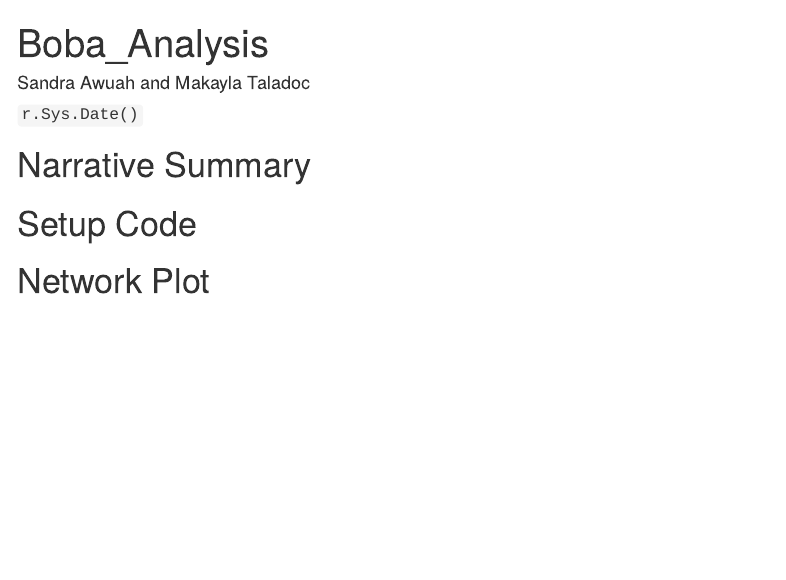
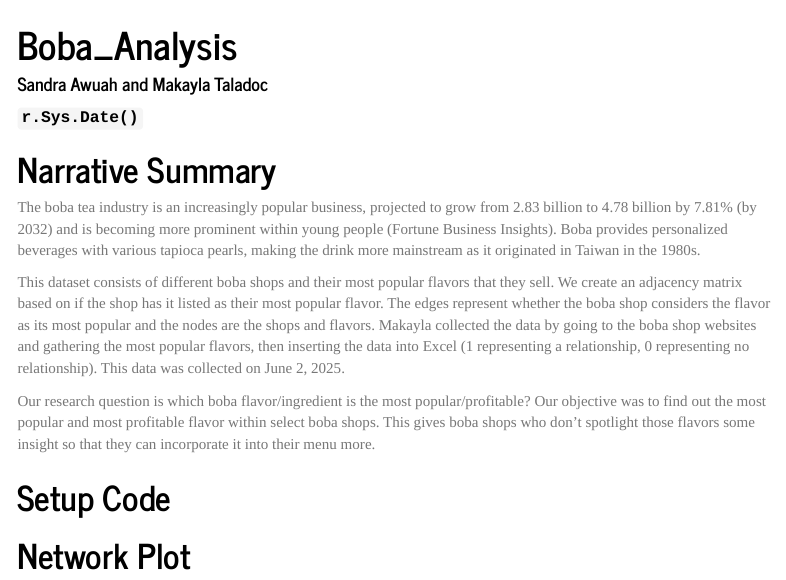
Before and after one commit to makatalad/Network_Analysis, an R Markdown document (Network_Analysis.Rproj.Rmd): the page in a window 1100 px wide, from its top. The pictures show the output file Network_Analysis.Rproj.html that the author committed with the source, opened offline; menus at the side of the page are left out.

Commit message:
added the narrative summary and added a theme to the document

````diff
--- a/Network_Analysis.Rproj.Rmd
+++ b/Network_Analysis.Rproj.Rmd
@@ -8,8 +8,15 @@ output:
     toc_depth: 4
     toc_float: true
     smooth_scroll: true
+    theme: journal
 ---
 # Narrative Summary
+The boba tea industry is an increasingly popular business, projected to grow from 2.83 billion to 4.78 billion by 7.81% (by 2032) and is becoming more prominent within young people (Fortune Business Insights). Boba provides personalized beverages with various tapioca pearls, making the drink more mainstream as it originated in Taiwan in the 1980s.
+
+This dataset consists of different boba shops and their most popular flavors that they sell. We create an adjacency matrix based on if the shop has it listed as their most popular flavor. The edges represent whether the boba shop considers the flavor as its most popular and the nodes are the shops and flavors. Makayla collected the data by going to the boba shop websites and gathering the most popular flavors, then inserting the data into Excel (1 representing a relationship, 0 representing no relationship). This data was collected on June 2, 2025.
+
+Our research question is which boba flavor/ingredient is the most popular/profitable? Our objective was to find out the most popular and most profitable flavor within select boba shops. This gives boba shops who don’t spotlight those flavors some insight so that they can incorporate it into their menu more.
+
 # Setup Code
 ```{r setup, include=FALSE}
 #insert packages
````
Also changed, not shown: Network_Analysis.Rproj.html.
